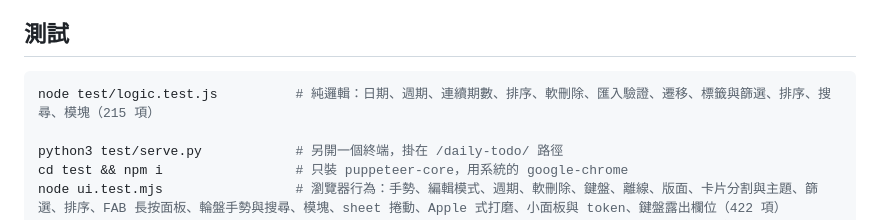
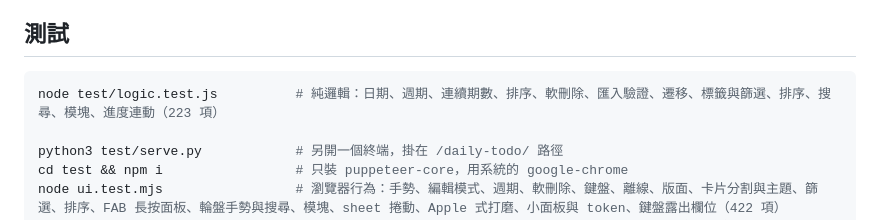
Before and after one commit to zewei1222/daily-todo, a Markdown page: README.md, the part around the change. Drawn GitHub-style.

Commit message:
docs: 補 logic 測試數 223
Co-Authored-By: Claude Fable 5 <noreply@anthropic.com>

````diff
--- a/README.md
+++ b/README.md
@@ -255,7 +255,7 @@ v1（只有標題）的資料可以直接讀入與匯入，會自動補上：`no
 ## 測試
 
 ```bash
-node test/logic.test.js          # 純邏輯：日期、週期、連續期數、排序、軟刪除、匯入驗證、遷移、標籤與篩選、排序、搜尋、模塊（215 項）
+node test/logic.test.js          # 純邏輯：日期、週期、連續期數、排序、軟刪除、匯入驗證、遷移、標籤與篩選、排序、搜尋、模塊、進度連動（223 項）
 
 python3 test/serve.py            # 另開一個終端，掛在 /daily-todo/ 路徑
 cd test && npm i                 # 只裝 puppeteer-core，用系統的 google-chrome
````
